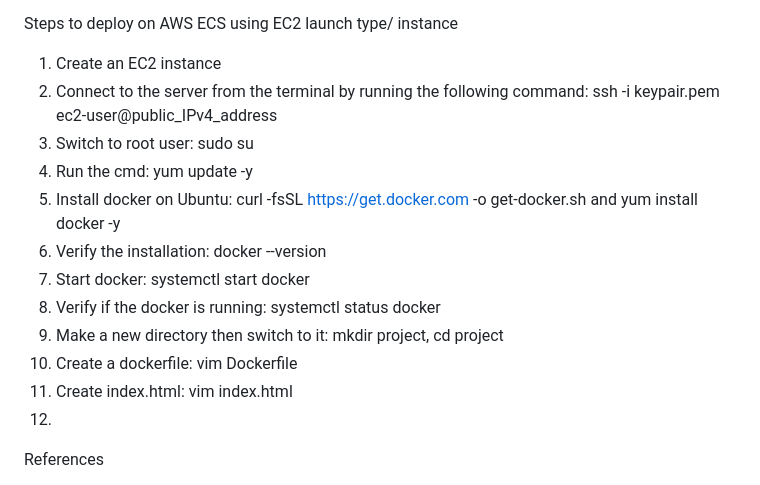
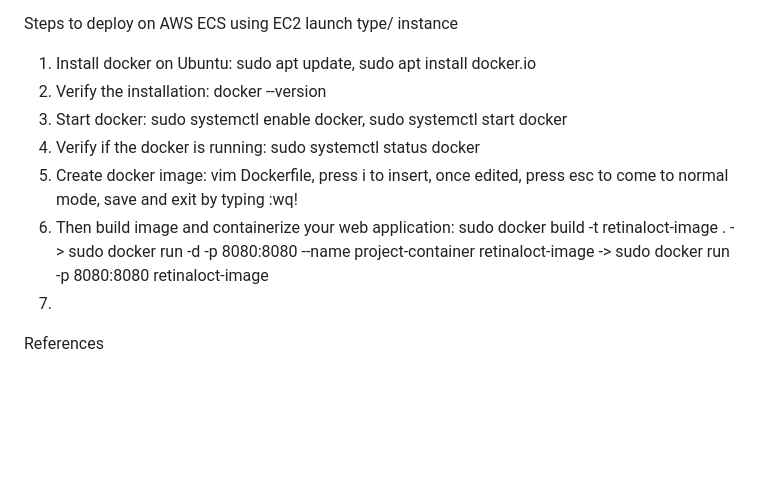
Before and after one commit to sneha3799/Retinal-OCT-classification-and-segmentation, a Markdown page: README.md, the part around the change. GitHub-like rendering; blank space fills up the shorter version.

```diff
--- a/README.md
+++ b/README.md
@@ -25,18 +25,13 @@ Made a website using Flask then deployed it on AWS EC2 using the following comma
 7. Connect to the EC2 instance by running the public DNS ended with :8080/ (Ex - http://ec2-18-191-25-39.us-east-2.compute.amazonaws.com:5000/)
 
 Steps to deploy on AWS ECS using EC2 launch type/ instance
-1. Create an EC2 instance
-2. Connect to the server from the terminal by running the following command: ssh -i keypair.pem ec2-user@public_IPv4_address
-3. Switch to root user: sudo su
-4. Run the cmd: yum update -y
-5. Install docker on Ubuntu:  curl -fsSL https://get.docker.com -o get-docker.sh and yum install docker -y
-6. Verify the installation: docker --version
-7. Start docker: systemctl start docker
-8. Verify if the docker is running: systemctl status docker
-9. Make a new directory then switch to it: mkdir project, cd project
-10. Create a dockerfile: vim Dockerfile
-11. Create index.html: vim index.html
-12.
+1. Install docker on Ubuntu:  sudo apt update, sudo apt install docker.io
+2. Verify the installation: docker --version
+3. Start docker: sudo systemctl enable docker, sudo systemctl start docker
+4. Verify if the docker is running: sudo systemctl status docker
+5. Create docker image: vim Dockerfile, press i to insert, once edited, press esc to come to normal mode, save and exit by typing :wq!
+6. Then build image and containerize your web application: sudo docker build -t retinaloct-image . -> sudo docker run -d -p 8080:8080 --name project-container retinaloct-image -> sudo docker run -p 8080:8080 retinaloct-image
+7.
 
 References
 - https://medium.com/analytics-vidhya/ml-model-deployment-with-flask-using-aws-ec2-part-ii-38ca941e0c4b
```
